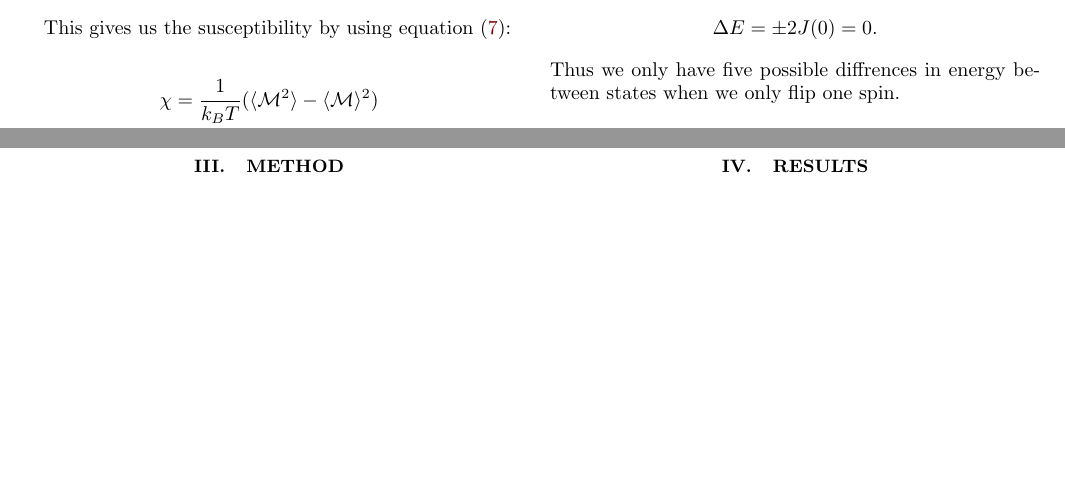
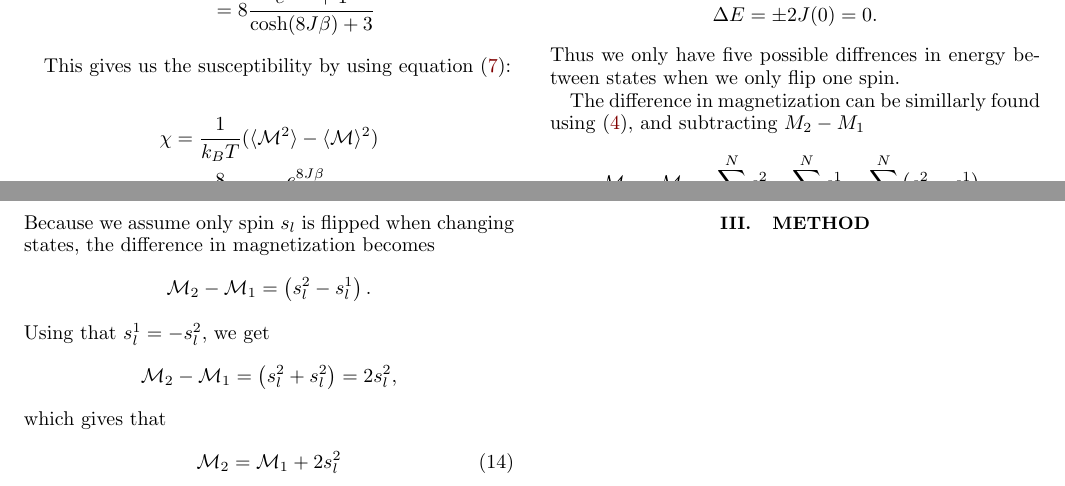
Before and after one commit to eivinsto/FYS3150_Project_4, a LaTeX paper (doc/FYS3150_Project_4.tex): two parts of pages 3 and 4 of 7 before the commit and two parts of pages 3 and 4 of 8 after it, joined at a grey line, cut so that both start at the same text, the shorter picture padded with empty space. Compiled offline with pdfLaTeX.

Commit message:
Added explanation of eq (13.7)

```diff
--- a/doc/FYS3150_Project_4.tex
+++ b/doc/FYS3150_Project_4.tex
@@ -349,7 +349,23 @@ If two of the spins \(s_{k}\) have the same sign we get
 \end{align*}
 Thus we only have five possible diffrences in energy between states when we only flip one spin.
 
-
+The difference in magnetization can be simillarly found using \eqref{eq:ising_magnetization}, and subtracting \(M_{2} - M_{1}\)
+\begin{align*}
+	\mathcal{M}_2 - \mathcal{M}_{1} &= \sum\limits_j^N s_j^{2} - \sum\limits_j^N s_j^{1} =
+	\sum\limits_{j}^{N}\left(s_{j}^{2} - s_{j}^{1}\right).
+\end{align*}
+Because we assume only spin \(s_{l}\) is flipped when changing states, the difference in magnetization becomes
+\begin{align*}
+ 	\mathcal{M}_2 - \mathcal{M}_{1} = \left(s_{l}^{2} - s_{l}^{1}\right).
+\end{align*}
+Using that \(s_{l}^{1} = - s_{l}^{2}\), we get
+\begin{align*}
+	\mathcal{M}_2 - \mathcal{M}_{1} = \left(s_{l}^{2} + s_{l}^{2}\right) = 2s_{l}^{2},
+\end{align*}
+which gives that
+\begin{align*}
+	\mathcal{M}_2 = \mathcal{M}_1 + 2s_{l}^{2} \numberthis \label{eq:delta_m}
+\end{align*}
 
 \newpage
 
```
